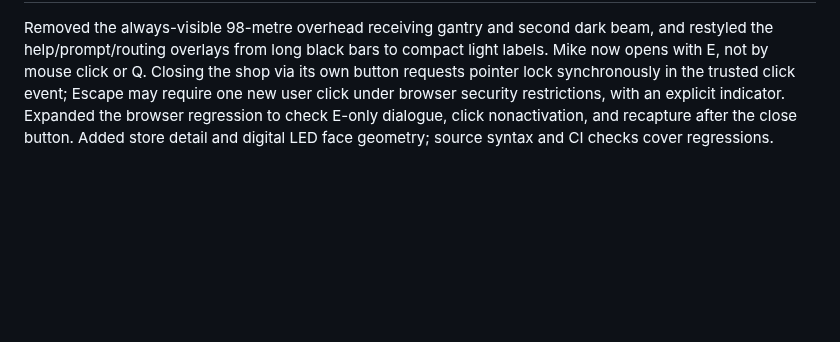
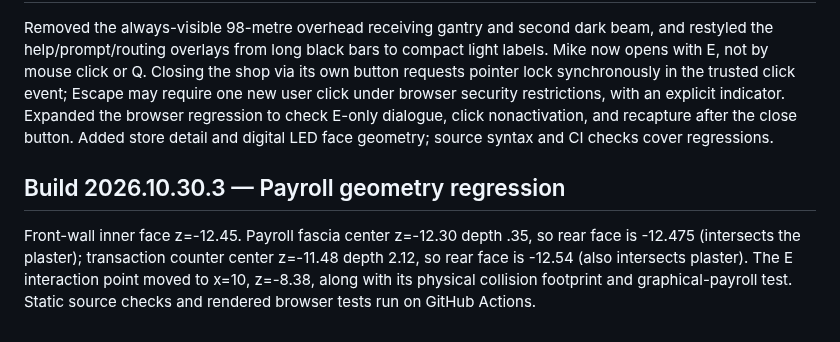
Before and after one commit to NicholaiHan/Mustache-Mart, a Markdown page: QA_REPORT.md, the part around one of its changes. Rendered like a GitHub page; blank space fills up the shorter version.

Commit message:
Release build 2026.10.30.3 proving complete wages station mounts flush to the real front wall

```diff
--- a/QA_REPORT.md
+++ b/QA_REPORT.md
@@ -66,2 +66,6 @@ The cashier checkout module creates four animated POS belts solely on Floor 1, e
 
 Removed the always-visible 98-metre overhead receiving gantry and second dark beam, and restyled the help/prompt/routing overlays from long black bars to compact light labels. Mike now opens with E, not by mouse click or Q. Closing the shop via its own button requests pointer lock synchronously in the trusted click event; Escape may require one new user click under browser security restrictions, with an explicit indicator. Expanded the browser regression to check E-only dialogue, click nonactivation, and recapture after the close button. Added store detail and digital LED face geometry; source syntax and CI checks cover regressions.
+
+## Build 2026.10.30.3 — Payroll geometry regression
+
+Front-wall inner face z=-12.45. Payroll fascia center z=-12.30 depth .35, so rear face is -12.475 (intersects the plaster); transaction counter center z=-11.48 depth 2.12, so rear face is -12.54 (also intersects plaster). The E interaction point moved to x=10, z=-8.38, along with its physical collision footprint and graphical-payroll test. Static source checks and rendered browser tests run on GitHub Actions.
```
Also changed, not shown: other parts of QA_REPORT.md (+2 -2 lines).
